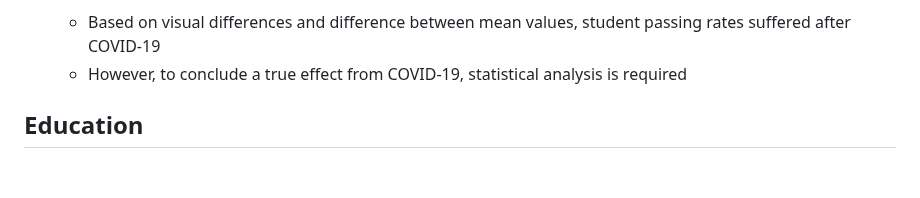
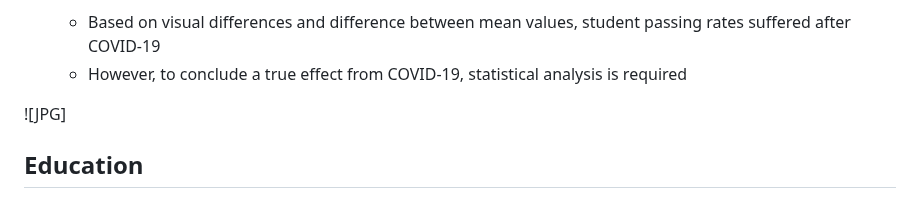
Before and after one commit to thekevinmatz/Kevins_Portfolio, a Markdown page: README.md, the part around the change. Drawn GitHub-style; blank space fills up the shorter version.

```diff
--- a/README.md
+++ b/README.md
@@ -31,6 +31,7 @@ A project that I led analysis and visualization for in my Masters program
   - Based on visual differences and difference between mean values, student passing rates suffered after COVID-19
   - However, to conclude a true effect from COVID-19, statistical analysis is required
 
+![JPG]
 
 ## Education
 
```
